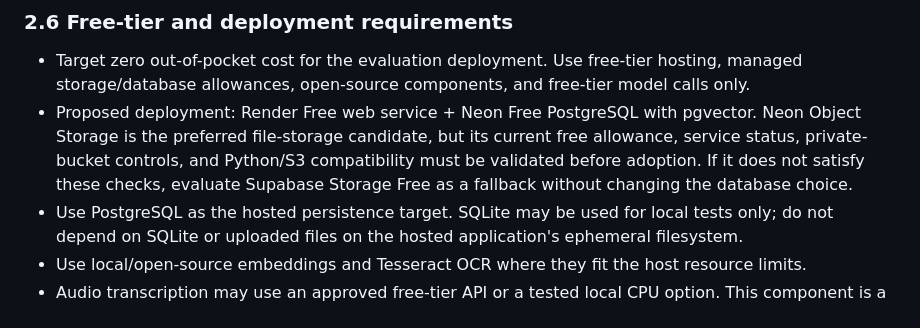
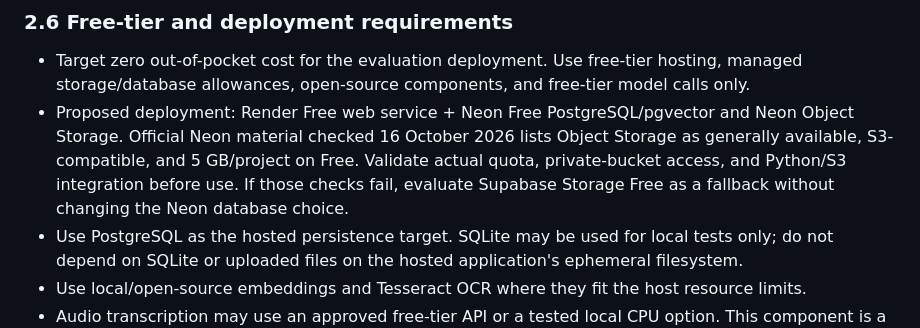
Before and after one commit to krupashetty004/clinical-note-extraction-agent, a Markdown page: docs/requirements.md, the part around the change. Rendered like a GitHub page.

Commit message:
docs: update storage proposal with current Neon GA and free-tier details

```diff
--- a/docs/requirements.md
+++ b/docs/requirements.md
@@ -89,7 +89,7 @@ This adds patient-record management beyond the original SOW's note-extraction MV
 ### 2.6 Free-tier and deployment requirements
 
 - Target zero out-of-pocket cost for the evaluation deployment. Use free-tier hosting, managed storage/database allowances, open-source components, and free-tier model calls only.
-- Proposed deployment: Render Free web service + Neon Free PostgreSQL with pgvector. Neon Object Storage is the preferred file-storage candidate, but its current free allowance, service status, private-bucket controls, and Python/S3 compatibility must be validated before adoption. If it does not satisfy these checks, evaluate Supabase Storage Free as a fallback without changing the database choice.
+- Proposed deployment: Render Free web service + Neon Free PostgreSQL/pgvector and Neon Object Storage. Official Neon material checked 16 October 2026 lists Object Storage as generally available, S3-compatible, and 5 GB/project on Free. Validate actual quota, private-bucket access, and Python/S3 integration before use. If those checks fail, evaluate Supabase Storage Free as a fallback without changing the Neon database choice.
 - Use PostgreSQL as the hosted persistence target. SQLite may be used for local tests only; do not depend on SQLite or uploaded files on the hosted application's ephemeral filesystem.
 - Use local/open-source embeddings and Tesseract OCR where they fit the host resource limits.
 - Audio transcription may use an approved free-tier API or a tested local CPU option. This component is a hosting/quota feasibility risk and must not be described as unlimited or guaranteed until tested.
```
